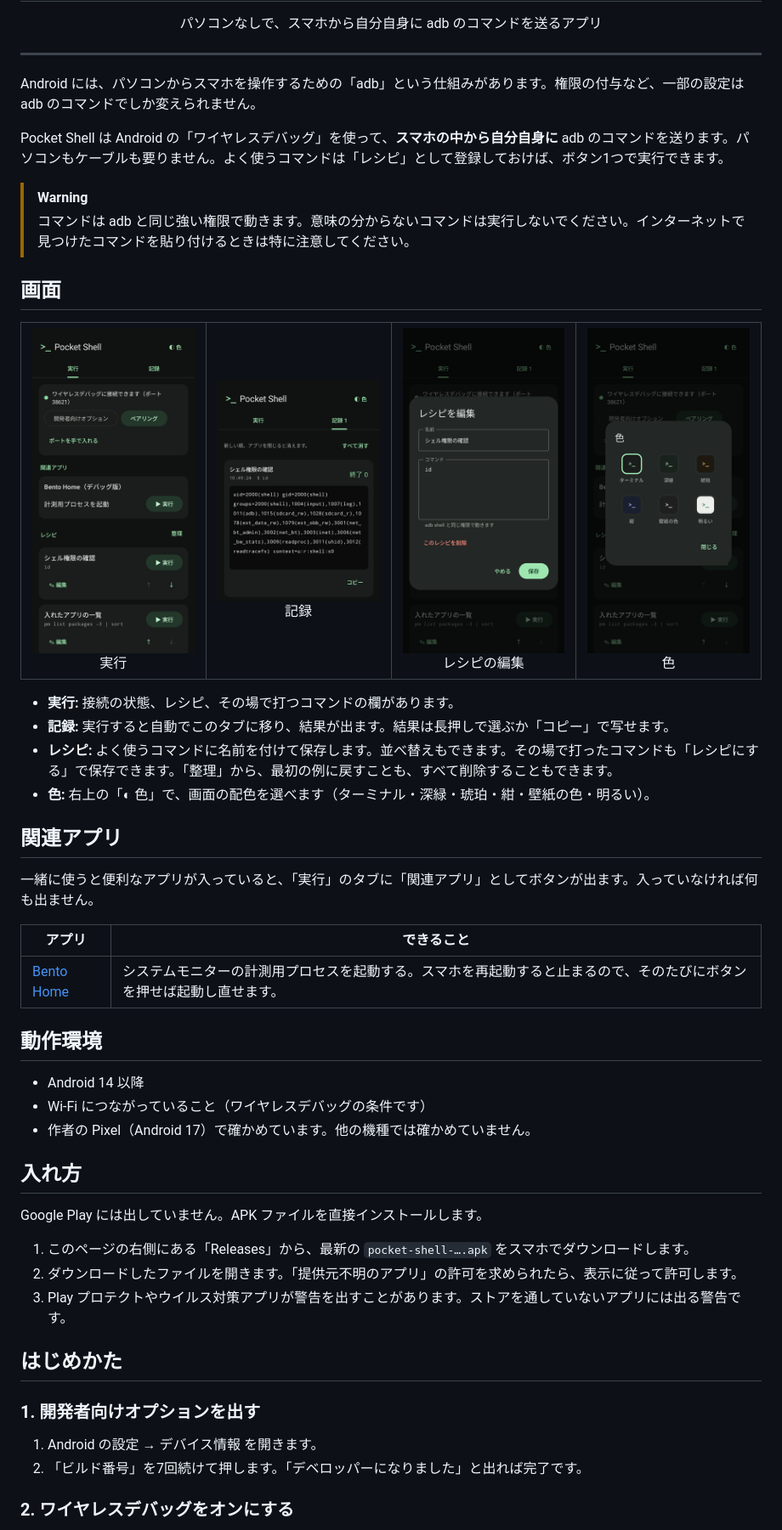
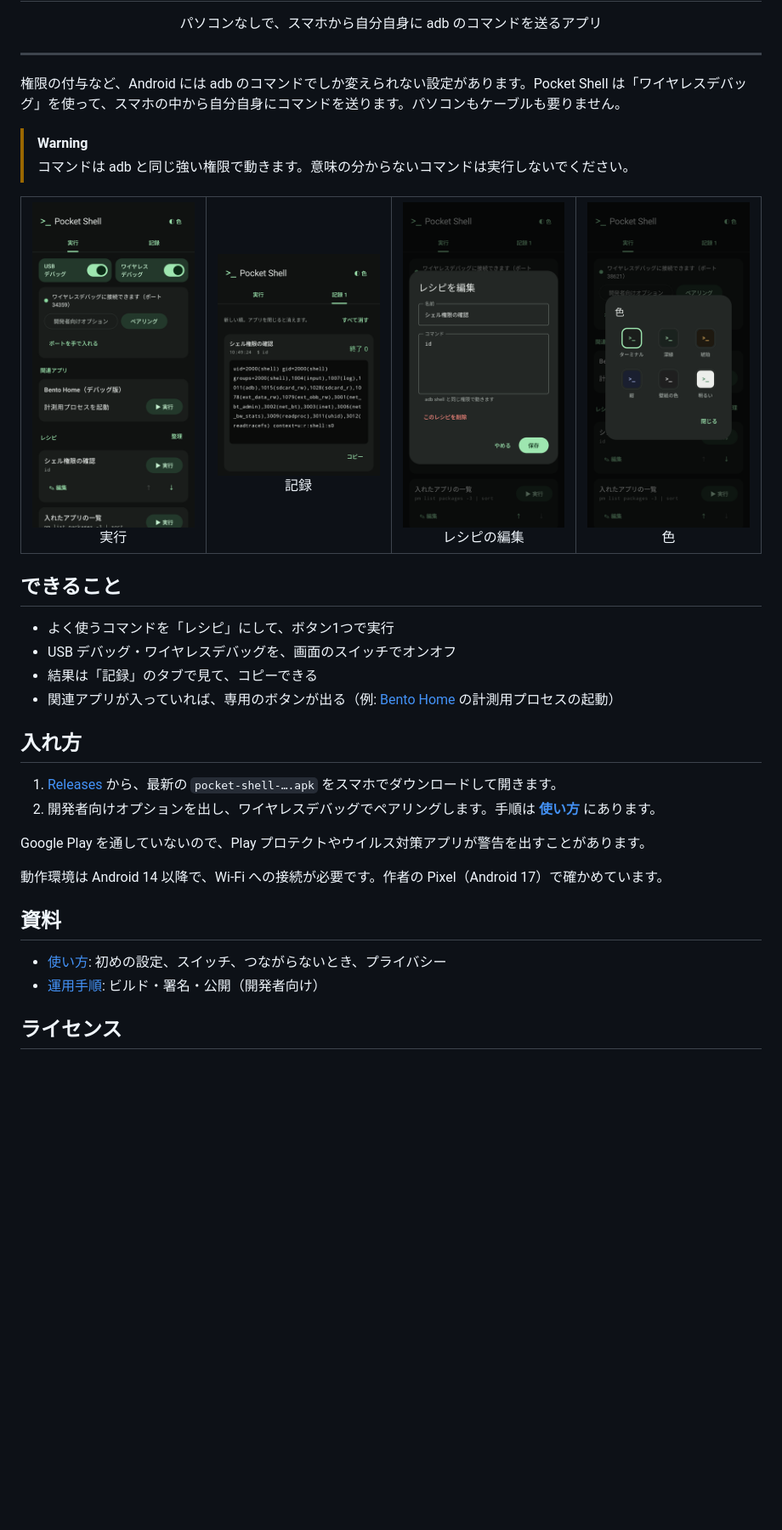
Before and after one commit to kuronekorou39/pocket-shell, a Markdown page: README.md, the part around one of its changes. Shown at 85% size. GitHub-like rendering; pictures changed too: docs/images/run.png; blank space fills up the shorter version.

```diff
--- a/README.md
+++ b/README.md
@@ -8,14 +8,10 @@
 
 ---
 
-Android には、パソコンからスマホを操作するための「adb」という仕組みがあります。権限の付与など、一部の設定は adb のコマンドでしか変えられません。
-
-Pocket Shell は Android の「ワイヤレスデバッグ」を使って、**スマホの中から自分自身に** adb のコマンドを送ります。パソコンもケーブルも要りません。よく使うコマンドは「レシピ」として登録しておけば、ボタン1つで実行できます。
+権限の付与など、Android には adb のコマンドでしか変えられない設定があります。Pocket Shell は「ワイヤレスデバッグ」を使って、スマホの中から自分自身にコマンドを送ります。パソコンもケーブルも要りません。
 
 > [!WARNING]
-> コマンドは adb と同じ強い権限で動きます。意味の分からないコマンドは実行しないでください。インターネットで見つけたコマンドを貼り付けるときは特に注意してください。
-
-## 画面
+> コマンドは adb と同じ強い権限で動きます。意味の分からないコマンドは実行しないでください。
 
 <table>
   <tr>
@@ -26,39 +22,26 @@ Pocket Shell は Android の「ワイヤレスデバッグ」を使って、**
   </tr>
 </table>
 
-- **実行:** 接続の状態、レシピ、その場で打つコマンドの欄があります。
-- **記録:** 実行すると自動でこのタブに移り、結果が出ます。結果は長押しで選ぶか「コピー」で写せます。
-- **レシピ:** よく使うコマンドに名前を付けて保存します。並べ替えもできます。その場で打ったコマンドも「レシピにする」で保存できます。「整理」から、最初の例に戻すことも、すべて削除することもできます。
-- **色:** 右上の「◐ 色」で、画面の配色を選べます（ターミナル・深緑・琥珀・紺・壁紙の色・明るい）。
+## できること
 
-## 関連アプリ
-
-一緒に使うと便利なアプリが入っていると、「実行」のタブに「関連アプリ」としてボタンが出ます。入っていなければ何も出ません。
-
-| アプリ | できること |
-|---|---|
-| [Bento Home](https://github.com/kuronekorou39/bento-home) | システムモニターの計測用プロセスを起動する。スマホを再起動すると止まるので、そのたびにボタンを押せば起動し直せます。 |
-
-## 動作環境
-
-- Android 14 以降
-- Wi-Fi につながっていること（ワイヤレスデバッグの条件です）
-- 作者の Pixel（Android 17）で確かめています。他の機種では確かめていません。
+- よく使うコマンドを「レシピ」にして、ボタン1つで実行
+- USB デバッグ・ワイヤレスデバッグを、画面のスイッチでオンオフ
+- 結果は「記録」のタブで見て、コピーできる
+- 関連アプリが入っていれば、専用のボタンが出る（例: [Bento Home](https://github.com/kuronekorou39/bento-home) の計測用プロセスの起動）
 
 ## 入れ方
 
-Google Play には出していません。APK ファイルを直接インストールします。
+1. [Releases](https://github.com/kuronekorou39/pocket-shell/releases) から、最新の `pocket-shell-….apk` をスマホでダウンロードして開きます。
+2. 開発者向けオプションを出し、ワイヤレスデバッグでペアリングします。手順は **[使い方](docs/setup.md)** にあります。
 
-1. このページの右側にある「Releases」から、最新の `pocket-shell-….apk` をスマホでダウンロードします。
-2. ダウンロードしたファイルを開きます。「提供元不明のアプリ」の許可を求められたら、表示に従って許可します。
-3. Play プロテクトやウイルス対策アプリが警告を出すことがあります。ストアを通していないアプリには出る警告です。
+Google Play を通していないので、Play プロテクトやウイルス対策アプリが警告を出すことがあります。
 
-## はじめかた
+動作環境は Android 14 以降で、Wi-Fi への接続が必要です。作者の Pixel（Android 17）で確かめています。
 
-### 1. 開発者向けオプションを出す
+## 資料
 
-1. Android の設定 → デバイス情報 を開きます。
-2. 「ビルド番号」を7回続けて押します。「デベロッパーになりました」と出れば完了です。
+- [使い方](docs/setup.md): 初めの設定、スイッチ、つながらないとき、プライバシー
+- [運用手順](docs/operations.md): ビルド・署名・公開（開発者向け）
 
-### 2. ワイヤレスデバッグをオンにする
+## ライセンス
 
```
Also changed, not shown: other parts of README.md (+1 -39 lines), docs/setup.md (added, +49 -0 lines), 5 other files.
